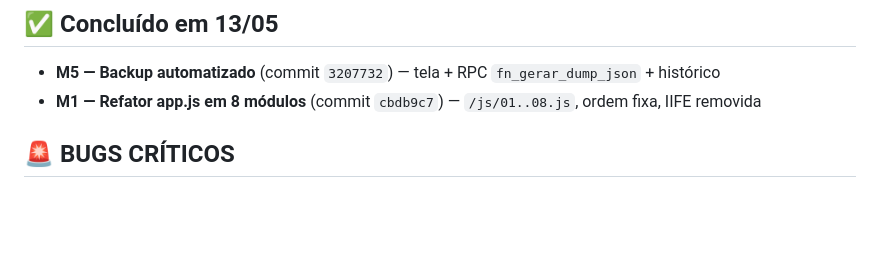
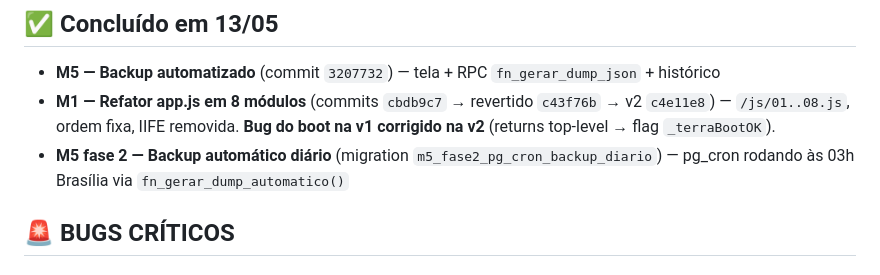
Before and after one commit to Natalia-Terra/terra-gestao-financeira, a Markdown page: docs/PENDENCIAS.md, the part around the change. GitHub-like rendering; blank space fills up the shorter version.

```diff
--- a/docs/PENDENCIAS.md
+++ b/docs/PENDENCIAS.md
@@ -4,7 +4,8 @@
 ## ✅ Concluído em 13/05
 
 - **M5 — Backup automatizado** (commit `3207732`) — tela + RPC `fn_gerar_dump_json` + histórico
-- **M1 — Refator app.js em 8 módulos** (commit `cbdb9c7`) — `/js/01..08.js`, ordem fixa, IIFE removida
+- **M1 — Refator app.js em 8 módulos** (commits `cbdb9c7` → revertido `c43f76b` → v2 `c4e11e8`) — `/js/01..08.js`, ordem fixa, IIFE removida. **Bug do boot na v1 corrigido na v2** (returns top-level → flag `_terraBootOK`).
+- **M5 fase 2 — Backup automático diário** (migration `m5_fase2_pg_cron_backup_diario`) — pg_cron rodando às 03h Brasília via `fn_gerar_dump_automatico()`
 
 ## 🚨 BUGS CRÍTICOS
 
```
Also changed, not shown: docs/HANDOFF_2026-05-13.md (+28 -0 lines).
